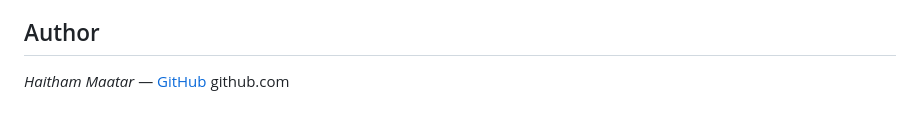
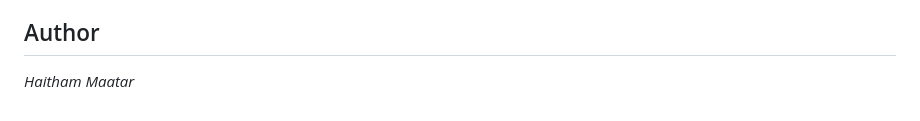
Before and after one commit to Haitham920/numpy-multiple-linear-regression-gd, a Markdown page: README.md, the part around the change. Drawn GitHub-style.

```diff
--- a/README.md
+++ b/README.md
@@ -113,5 +113,4 @@ computed with the Moore–Penrose pseudo-inverse (np.linalg.pinv), which stays s
 
 ## Author
 
-*Haitham Maatar* — [GitHub](https://github.com/Haitham920)
-github.com
+*Haitham Maatar*
```
